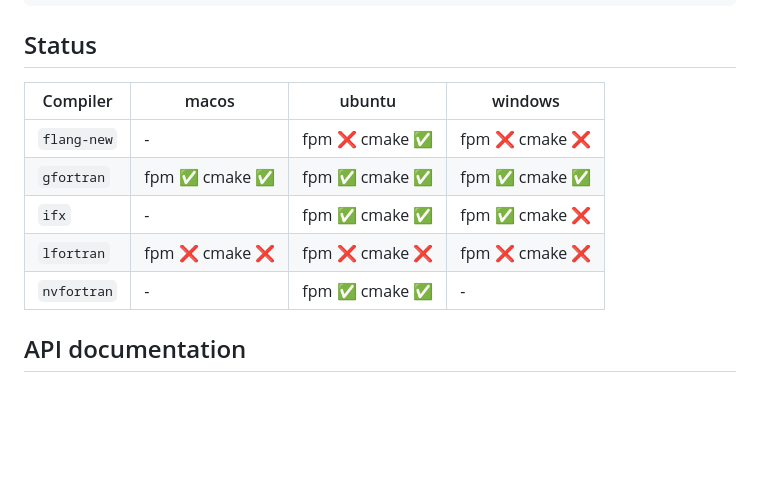
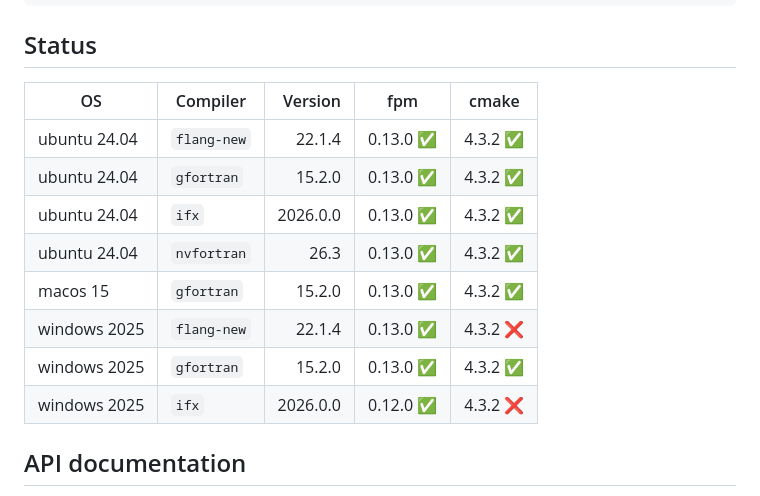
Before and after one commit to gha3mi/fordebug, a Markdown page: README.md, the part around the change. Rendered like a GitHub page; blank space fills up the shorter version.

Commit message:
Update README.md status table [ci skip] (#7)

```diff
--- a/README.md
+++ b/README.md
@@ -105,13 +105,18 @@ fpm run --example --all --flag "-DFOR_DEBUG"
 ## Status
 
 <!-- STATUS:setup-fortran-conda:START -->
-| Compiler   | macos | ubuntu | windows |
-|------------|----------------------|----------------------|----------------------|
-| `flang-new` | - | fpm ❌  cmake ✅ | fpm ❌  cmake ❌ |
-| `gfortran` | fpm ✅  cmake ✅ | fpm ✅  cmake ✅ | fpm ✅  cmake ✅ |
-| `ifx` | - | fpm ✅  cmake ✅ | fpm ✅  cmake ❌ |
-| `lfortran` | fpm ❌  cmake ❌ | fpm ❌  cmake ❌ | fpm ❌  cmake ❌ |
-| `nvfortran` | - | fpm ✅  cmake ✅ | - |
+
+| OS | Compiler | Version | fpm | cmake |
+| --- | --- | ---: | :---: | :---: |
+| ubuntu 24.04 | `flang-new` | 22.1.4 | 0.13.0 ✅ | 4.3.2 ✅ |
+| ubuntu 24.04 | `gfortran` | 15.2.0 | 0.13.0 ✅ | 4.3.2 ✅ |
+| ubuntu 24.04 | `ifx` | 2026.0.0 | 0.13.0 ✅ | 4.3.2 ✅ |
+| ubuntu 24.04 | `nvfortran` | 26.3 | 0.13.0 ✅ | 4.3.2 ✅ |
+| macos 15 | `gfortran` | 15.2.0 | 0.13.0 ✅ | 4.3.2 ✅ |
+| windows 2025 | `flang-new` | 22.1.4 | 0.13.0 ✅ | 4.3.2 ❌ |
+| windows 2025 | `gfortran` | 15.2.0 | 0.13.0 ✅ | 4.3.2 ✅ |
+| windows 2025 | `ifx` | 2026.0.0 | 0.12.0 ✅ | 4.3.2 ❌ |
+
 <!-- STATUS:setup-fortran-conda:END -->
 
 ## API documentation
```
